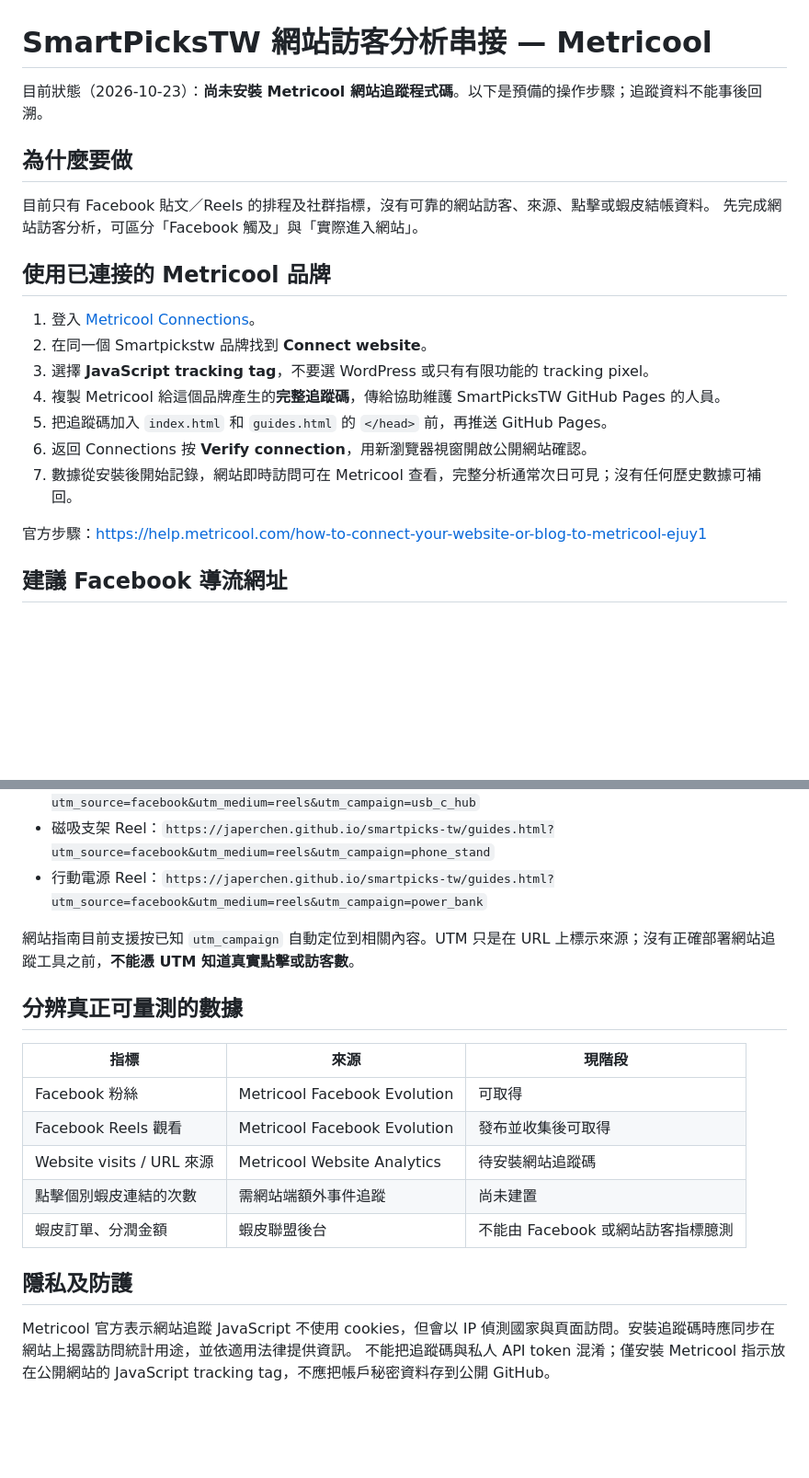
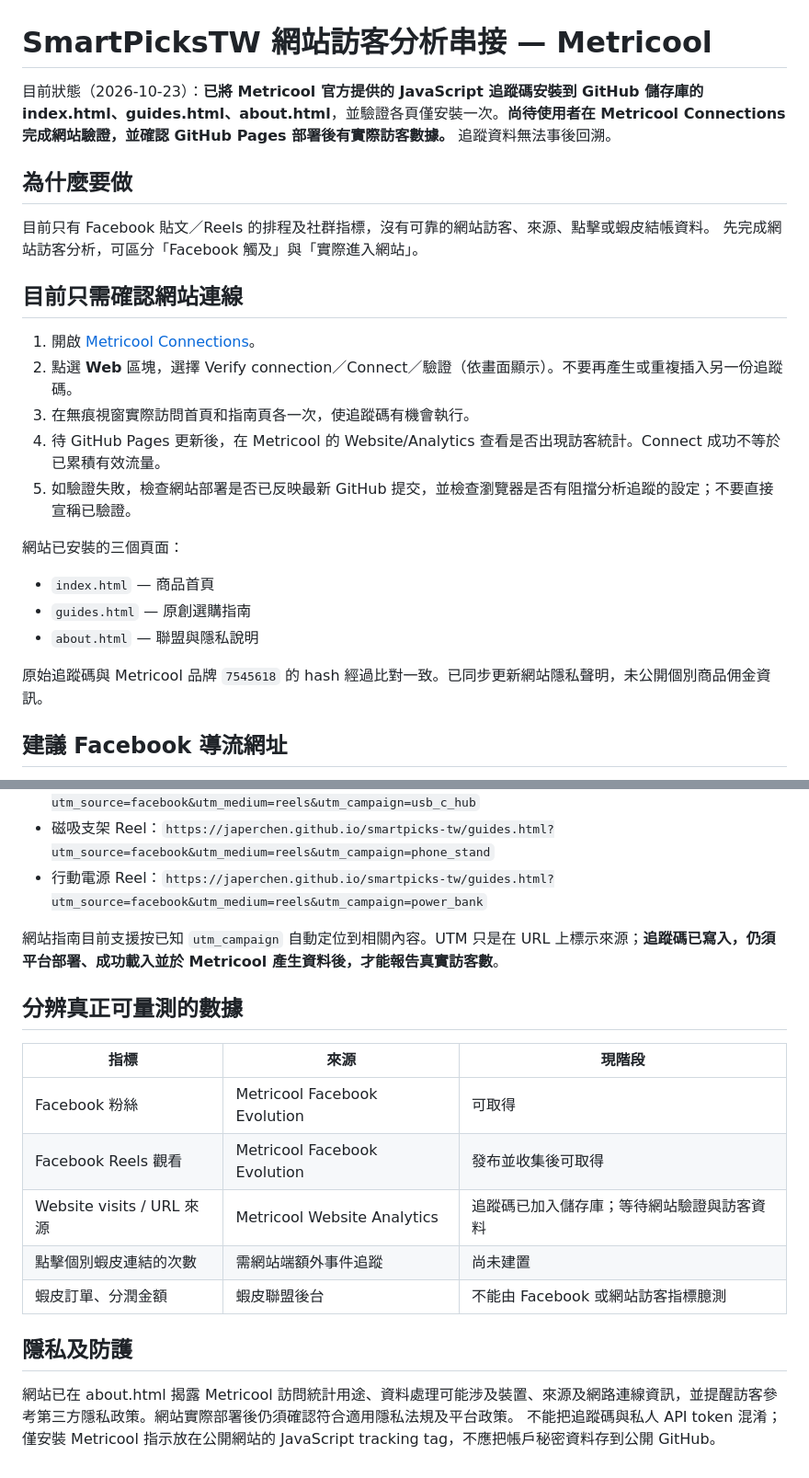
Before and after one commit to Japerchen/smartpicks-tw, a Markdown page: METRICOOL_SITE_ANALYTICS_SETUP.md, 2 parts joined by grey strips. Shown at 92% size. GitHub-like rendering; blank space fills up the shorter version.

Commit message:
Record completed Metricool tracker installation and remaining verification steps

```diff
--- a/METRICOOL_SITE_ANALYTICS_SETUP.md
+++ b/METRICOOL_SITE_ANALYTICS_SETUP.md
@@ -1,21 +1,24 @@
 # SmartPicksTW 網站訪客分析串接 — Metricool
 
-目前狀態（2026-10-23）：**尚未安裝 Metricool 網站追蹤程式碼**。以下是預備的操作步驟；追蹤資料不能事後回溯。
+目前狀態（2026-10-23）：**已將 Metricool 官方提供的 JavaScript 追蹤碼安裝到 GitHub 儲存庫的 index.html、guides.html、about.html**，並驗證各頁僅安裝一次。**尚待使用者在 Metricool Connections 完成網站驗證，並確認 GitHub Pages 部署後有實際訪客數據。** 追蹤資料無法事後回溯。
 
 ## 為什麼要做
 目前只有 Facebook 貼文／Reels 的排程及社群指標，沒有可靠的網站訪客、來源、點擊或蝦皮結帳資料。
 先完成網站訪客分析，可區分「Facebook 觸及」與「實際進入網站」。
 
-## 使用已連接的 Metricool 品牌
-1. 登入 [Metricool Connections](https://app.metricool.com/brands/connections?blogId=7545618)。
-2. 在同一個 Smartpickstw 品牌找到 **Connect website**。
-3. 選擇 **JavaScript tracking tag**，不要選 WordPress 或只有有限功能的 tracking pixel。
-4. 複製 Metricool 給這個品牌產生的**完整追蹤碼**，傳給協助維護 SmartPicksTW GitHub Pages 的人員。
-5. 把追蹤碼加入 `index.html` 和 `guides.html` 的 `</head>` 前，再推送 GitHub Pages。
-6. 返回 Connections 按 **Verify connection**，用新瀏覽器視窗開啟公開網站確認。
-7. 數據從安裝後開始記錄，網站即時訪問可在 Metricool 查看，完整分析通常次日可見；沒有任何歷史數據可補回。
+## 目前只需確認網站連線
+1. 開啟 [Metricool Connections](https://app.metricool.com/brands/connections?blogId=7545618)。
+2. 點選 **Web** 區塊，選擇 Verify connection／Connect／驗證（依畫面顯示）。不要再產生或重複插入另一份追蹤碼。
+3. 在無痕視窗實際訪問首頁和指南頁各一次，使追蹤碼有機會執行。
+4. 待 GitHub Pages 更新後，在 Metricool 的 Website/Analytics 查看是否出現訪客統計。Connect 成功不等於已累積有效流量。
+5. 如驗證失敗，檢查網站部署是否已反映最新 GitHub 提交，並檢查瀏覽器是否有阻擋分析追蹤的設定；不要直接宣稱已驗證。
 
-官方步驟：https://help.metricool.com/how-to-connect-your-website-or-blog-to-metricool-ejuy1
+網站已安裝的三個頁面：
+- `index.html` — 商品首頁
+- `guides.html` — 原創選購指南
+- `about.html` — 聯盟與隱私說明
+
+原始追蹤碼與 Metricool 品牌 `7545618` 的 hash 經過比對一致。已同步更新網站隱私聲明，未公開個別商品佣金資訊。
 
 ## 建議 Facebook 導流網址
 - 粉專網站按鈕：`https://japerchen.github.io/smartpicks-tw/?utm_source=facebook&utm_medium=profile&utm_campaign=page_button`
@@ -24,17 +27,17 @@
 - 磁吸支架 Reel：`https://japerchen.github.io/smartpicks-tw/guides.html?utm_source=facebook&utm_medium=reels&utm_campaign=phone_stand`
 - 行動電源 Reel：`https://japerchen.github.io/smartpicks-tw/guides.html?utm_source=facebook&utm_medium=reels&utm_campaign=power_bank`
 
-網站指南目前支援按已知 `utm_campaign` 自動定位到相關內容。UTM 只是在 URL 上標示來源；沒有正確部署網站追蹤工具之前，**不能憑 UTM 知道真實點擊或訪客數**。
+網站指南目前支援按已知 `utm_campaign` 自動定位到相關內容。UTM 只是在 URL 上標示來源；**追蹤碼已寫入，仍須平台部署、成功載入並於 Metricool 產生資料後，才能報告真實訪客數**。
 
 ## 分辨真正可量測的數據
 | 指標 | 來源 | 現階段 |
 |---|---|---|
 | Facebook 粉絲 | Metricool Facebook Evolution | 可取得 |
 | Facebook Reels 觀看 | Metricool Facebook Evolution | 發布並收集後可取得 |
-| Website visits / URL 來源 | Metricool Website Analytics | 待安裝網站追蹤碼 |
+| Website visits / URL 來源 | Metricool Website Analytics | 追蹤碼已加入儲存庫；等待網站驗證與訪客資料 |
 | 點擊個別蝦皮連結的次數 | 需網站端額外事件追蹤 | 尚未建置 |
 | 蝦皮訂單、分潤金額 | 蝦皮聯盟後台 | 不能由 Facebook 或網站訪客指標臆測 |
 
 ## 隱私及防護
-Metricool 官方表示網站追蹤 JavaScript 不使用 cookies，但會以 IP 偵測國家與頁面訪問。安裝追蹤碼時應同步在網站上揭露訪問統計用途，並依適用法律提供資訊。
+網站已在 about.html 揭露 Metricool 訪問統計用途、資料處理可能涉及裝置、來源及網路連線資訊，並提醒訪客參考第三方隱私政策。網站實際部署後仍須確認符合適用隱私法規及平台政策。
 不能把追蹤碼與私人 API token 混淆；僅安裝 Metricool 指示放在公開網站的 JavaScript tracking tag，不應把帳戶秘密資料存到公開 GitHub。
```
